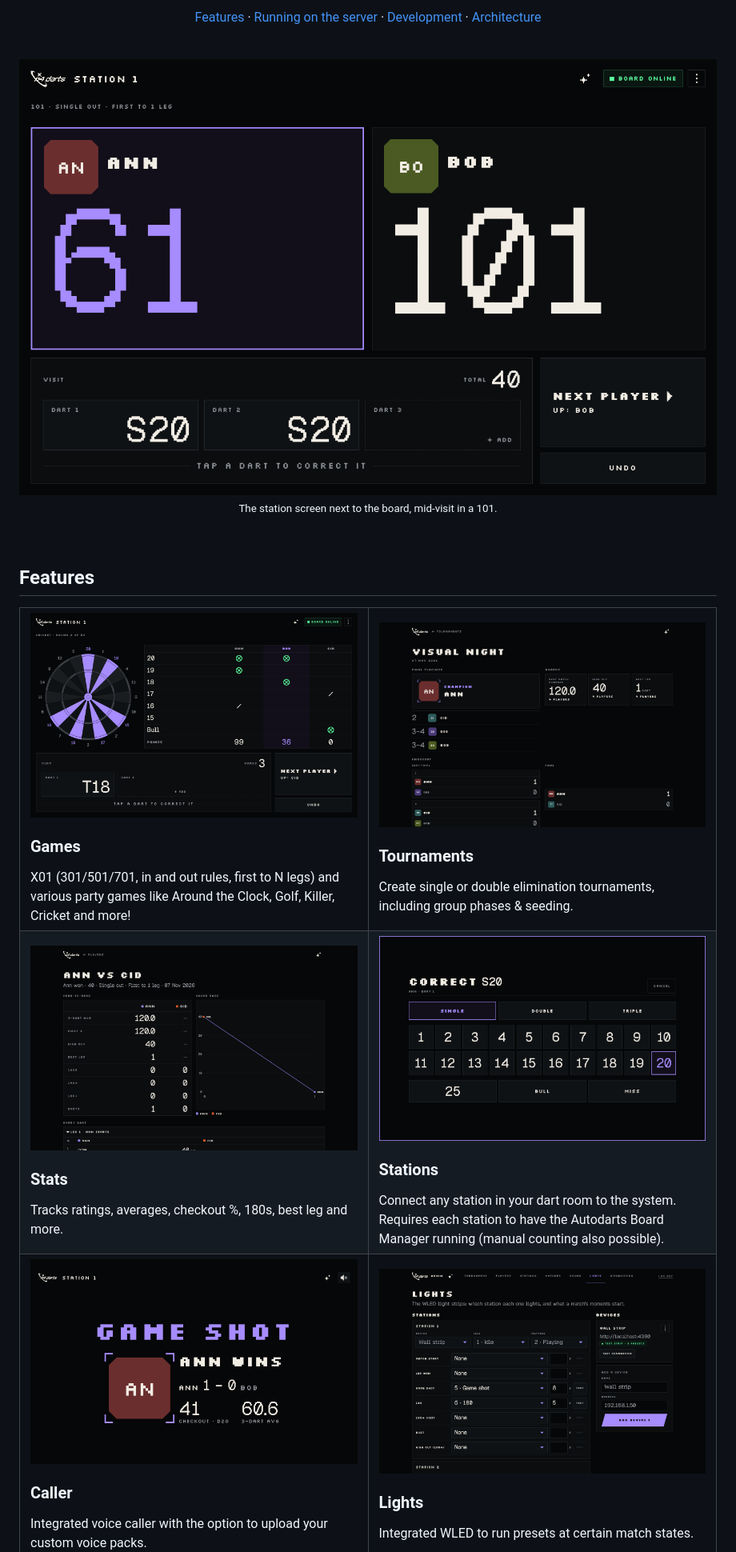
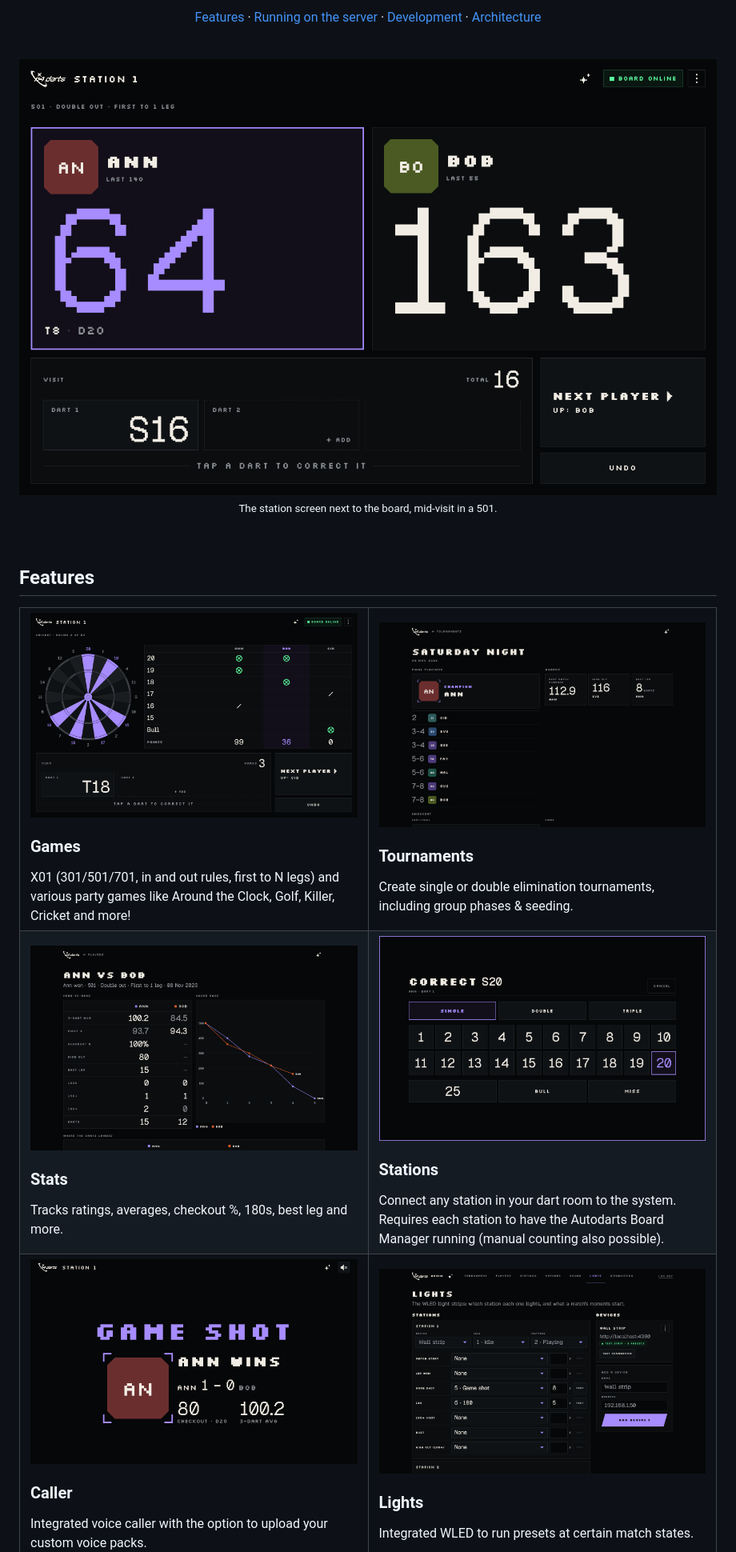
Before and after one commit to sverbach/n4-darts, a Markdown page: README.md, the part around one of its changes. Shown at 80% size. Drawn GitHub-style; pictures changed too: docs/images/caller.png, docs/images/station.png, docs/images/stats.png.

```diff
--- a/README.md
+++ b/README.md
@@ -33,5 +33,5 @@
   <br>
-  <sub>The station screen next to the board, mid-visit in a 101.</sub>
+  <sub>The station screen next to the board, mid-visit in a 501.</sub>
 </p>
 
 <br>
```
Also changed, not shown: other parts of README.md (+7 -7 lines), tools/readme-shots/README.md (+6 -3 lines), docs/images/projector.png, docs/images/public-profile.png, 7 other files.
